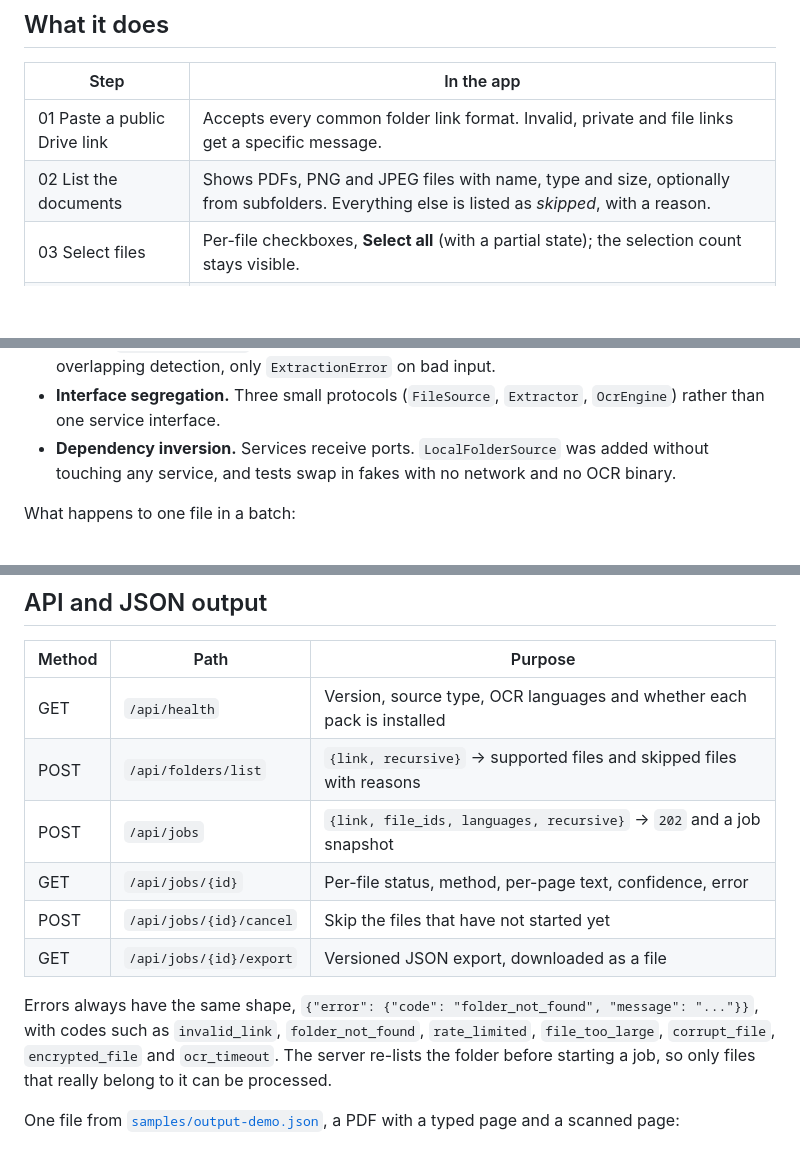
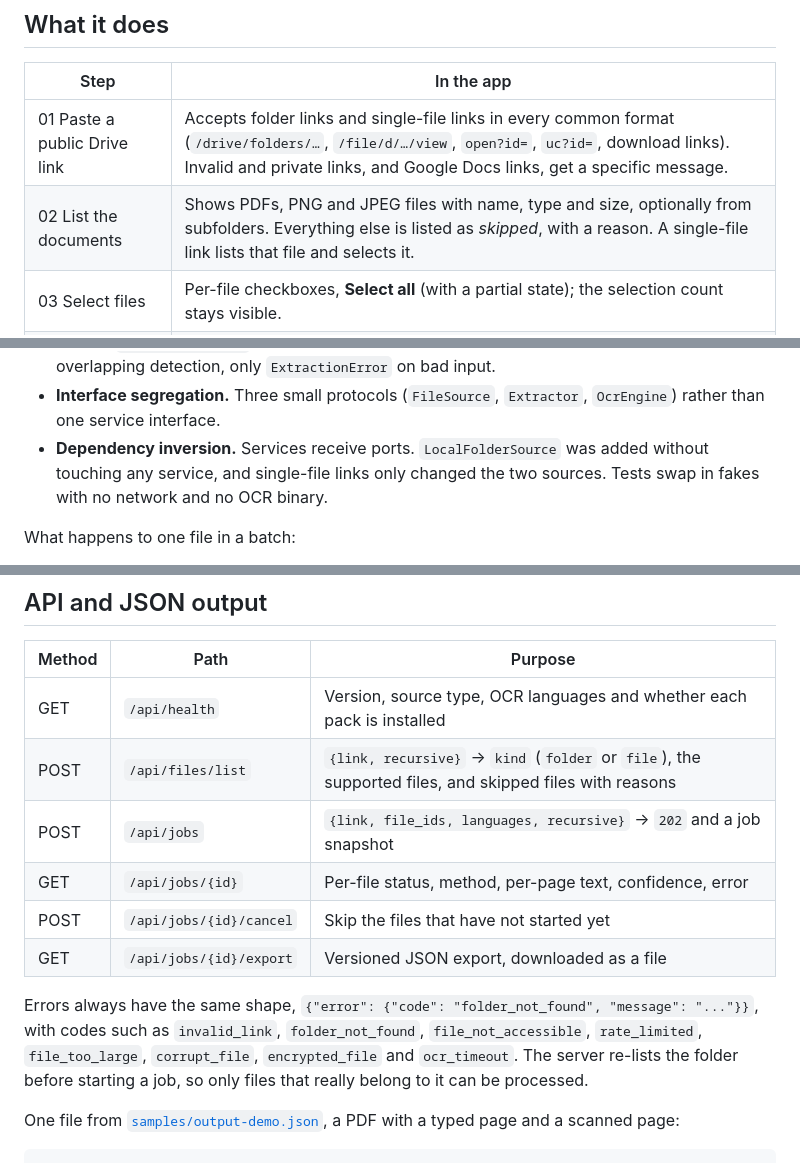
Before and after one commit to hae-emna/drive-text-extractor, a Markdown page: README.md, 3 parts joined by grey strips. Rendered like a GitHub page; blank space fills up the shorter version.

```diff
--- a/README.md
+++ b/README.md
@@ -27,8 +27,8 @@ for images and for scanned PDF pages. Results can be read per file and exported
 
 | Step | In the app |
 |---|---|
-| 01 Paste a public Drive link | Accepts every common folder link format. Invalid, private and file links get a specific message. |
-| 02 List the documents | Shows PDFs, PNG and JPEG files with name, type and size, optionally from subfolders. Everything else is listed as *skipped*, with a reason. |
+| 01 Paste a public Drive link | Accepts folder links and single-file links in every common format (`/drive/folders/…`, `/file/d/…/view`, `open?id=`, `uc?id=`, download links). Invalid and private links, and Google Docs links, get a specific message. |
+| 02 List the documents | Shows PDFs, PNG and JPEG files with name, type and size, optionally from subfolders. Everything else is listed as *skipped*, with a reason. A single-file link lists that file and selects it. |
 | 03 Select files | Per-file checkboxes, **Select all** (with a partial state); the selection count stays visible. |
 | 04 Run the batch | One job for the selection. Each file shows `pending`, `processing`, `done` or `failed`, live; a failing file never stops the others. The job can be cancelled. |
 | 05 Read the results | Text per file with the method used (`PDF parser`, `OCR`, or both for mixed PDFs), OCR confidence with a warning when low, and **Export JSON**. |
@@ -153,7 +155,7 @@ How SOLID shows up, without frameworks or abstract factories:
 - **Open/closed.** An extractor declares the media types it handles and recognises its own content. A new format is a new class plus one line in `main.py`; `test_router_extension.py` proves it with a WebP extractor.
 - **Liskov.** `test_contract.py` runs the same suite against every extractor: same result shape, non-overlapping detection, only `ExtractionError` on bad input.
 - **Interface segregation.** Three small protocols (`FileSource`, `Extractor`, `OcrEngine`) rather than one service interface.
-- **Dependency inversion.** Services receive ports. `LocalFolderSource` was added without touching any service, and tests swap in fakes with no network and no OCR binary.
+- **Dependency inversion.** Services receive ports. `LocalFolderSource` was added without touching any service, and single-file links only changed the two sources. Tests swap in fakes with no network and no OCR binary.
 
 What happens to one file in a batch:
 
@@ -185,14 +187,14 @@ Licences of every dependency, and the alternatives rejected for licence reasons:
 | Method | Path | Purpose |
 |---|---|---|
 | GET | `/api/health` | Version, source type, OCR languages and whether each pack is installed |
-| POST | `/api/folders/list` | `{link, recursive}` → supported files and skipped files with reasons |
+| POST | `/api/files/list` | `{link, recursive}` → `kind` (`folder` or `file`), the supported files, and skipped files with reasons |
 | POST | `/api/jobs` | `{link, file_ids, languages, recursive}` → `202` and a job snapshot |
 | GET | `/api/jobs/{id}` | Per-file status, method, per-page text, confidence, error |
 | POST | `/api/jobs/{id}/cancel` | Skip the files that have not started yet |
 | GET | `/api/jobs/{id}/export` | Versioned JSON export, downloaded as a file |
 
 Errors always have the same shape, `{"error": {"code": "folder_not_found", "message": "..."}}`,
-with codes such as `invalid_link`, `folder_not_found`, `rate_limited`, `file_too_large`,
+with codes such as `invalid_link`, `folder_not_found`, `file_not_accessible`, `rate_limited`, `file_too_large`,
 `corrupt_file`, `encrypted_file` and `ocr_timeout`. The server re-lists the folder before
 starting a job, so only files that really belong to it can be processed.
 
```
Also changed, not shown: other parts of README.md (+13 -10 lines), samples/README.md (+3 -2 lines), docs/screenshot.png, 1 other file.
